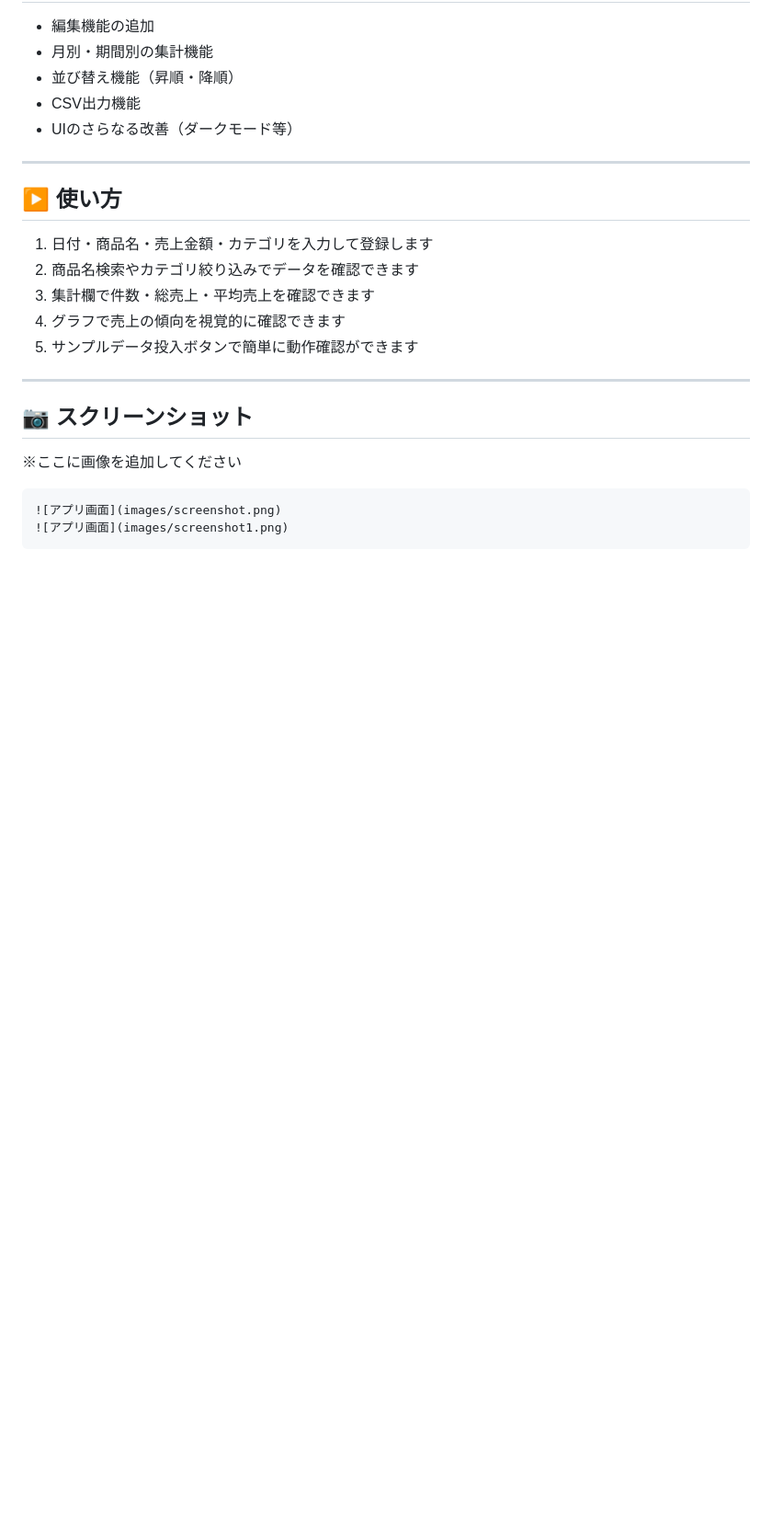
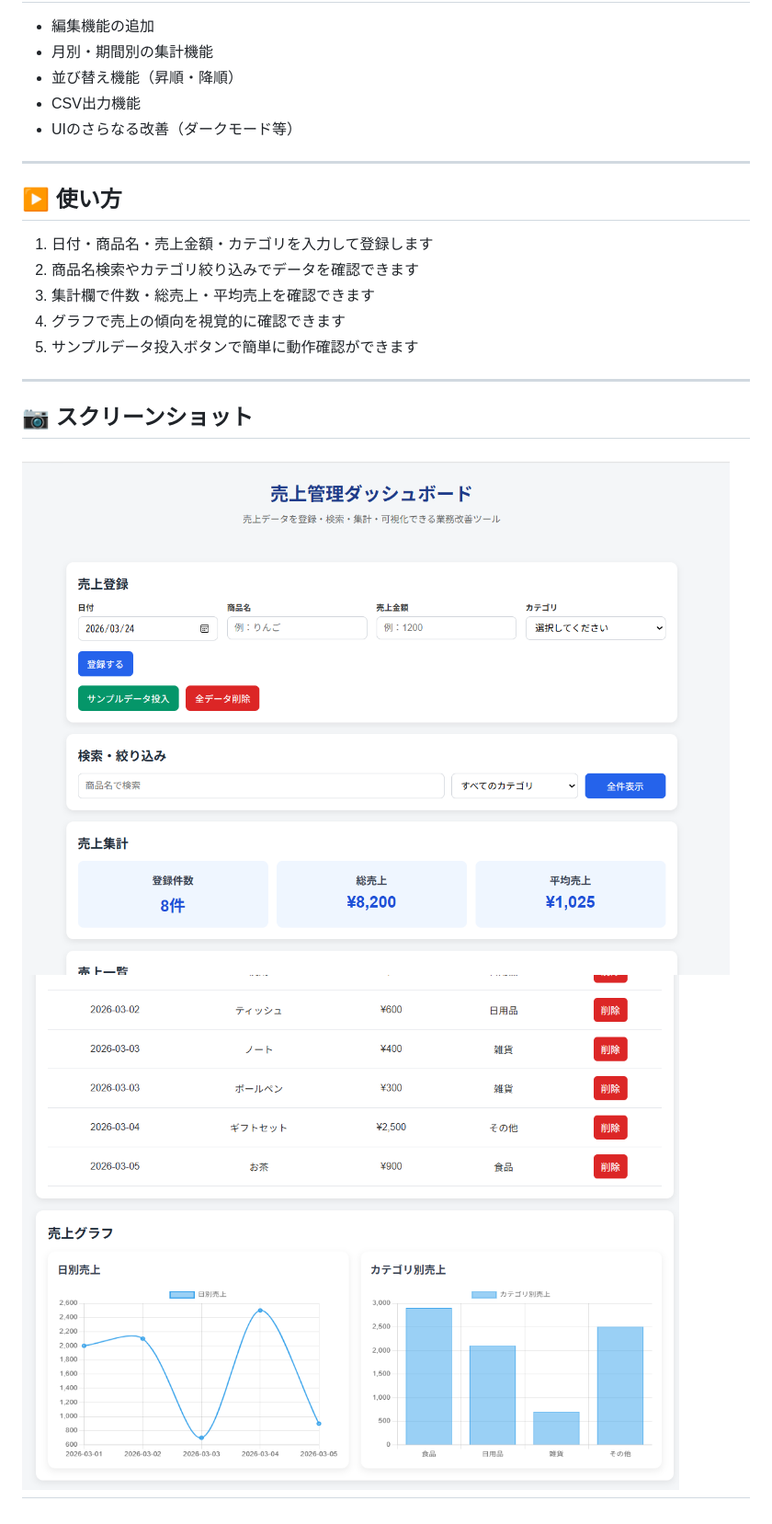
Before and after one commit to ryuunosuke-1113/sales-dashboard, a Markdown page: README.md, the part around the change. Shown at 92% size. Rendered like a GitHub page; blank space fills up the shorter version.

Commit message:
バッククオート削除

````diff
--- a/README.md
+++ b/README.md
@@ -126,11 +126,6 @@
 
 ## 📷 スクリーンショット
 
-※ここに画像を追加してください
-
-```md
 ![アプリ画面](images/screenshot.png)
-![アプリ画面](images/screenshot1.png)
-```
-
+![検索画面](images/screenshot1.png)
 ---
````
